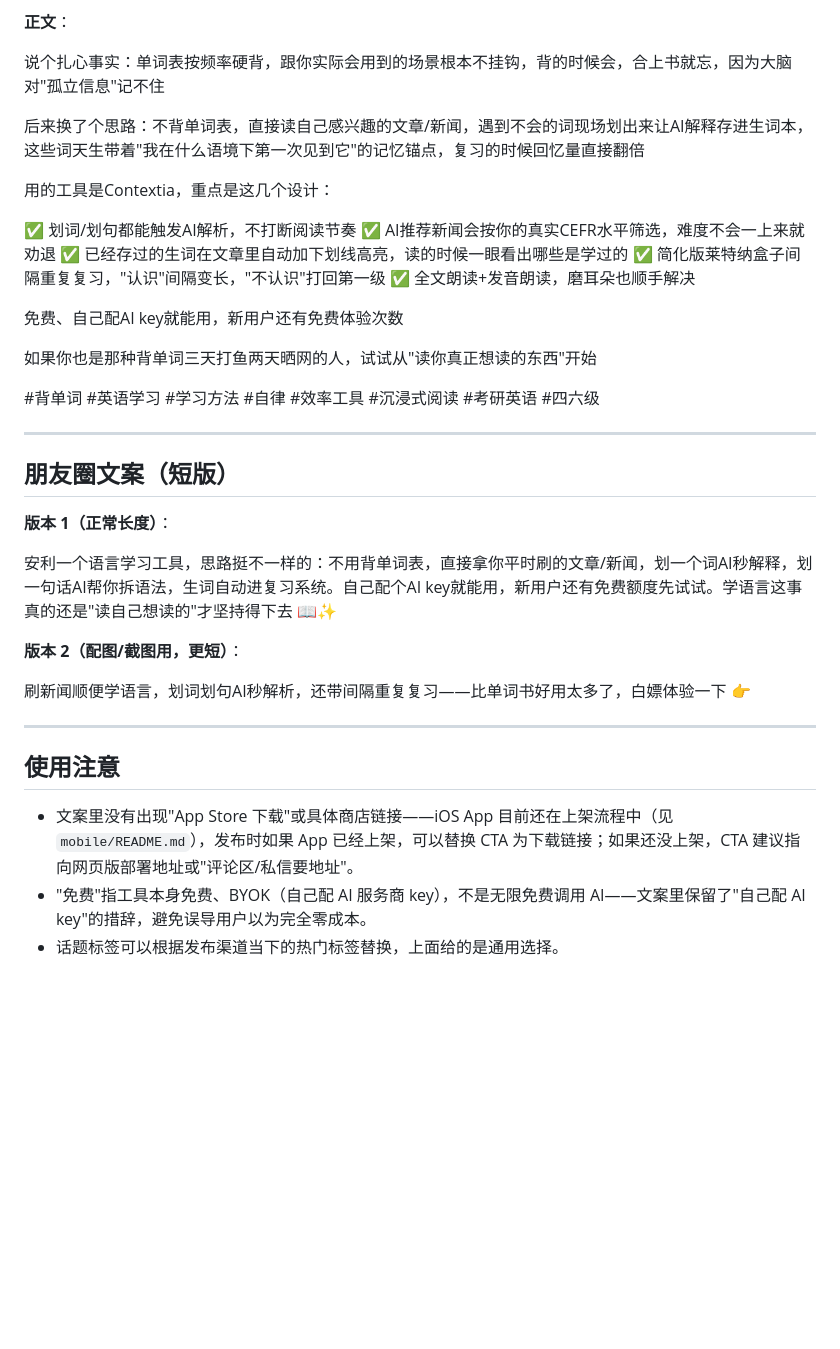
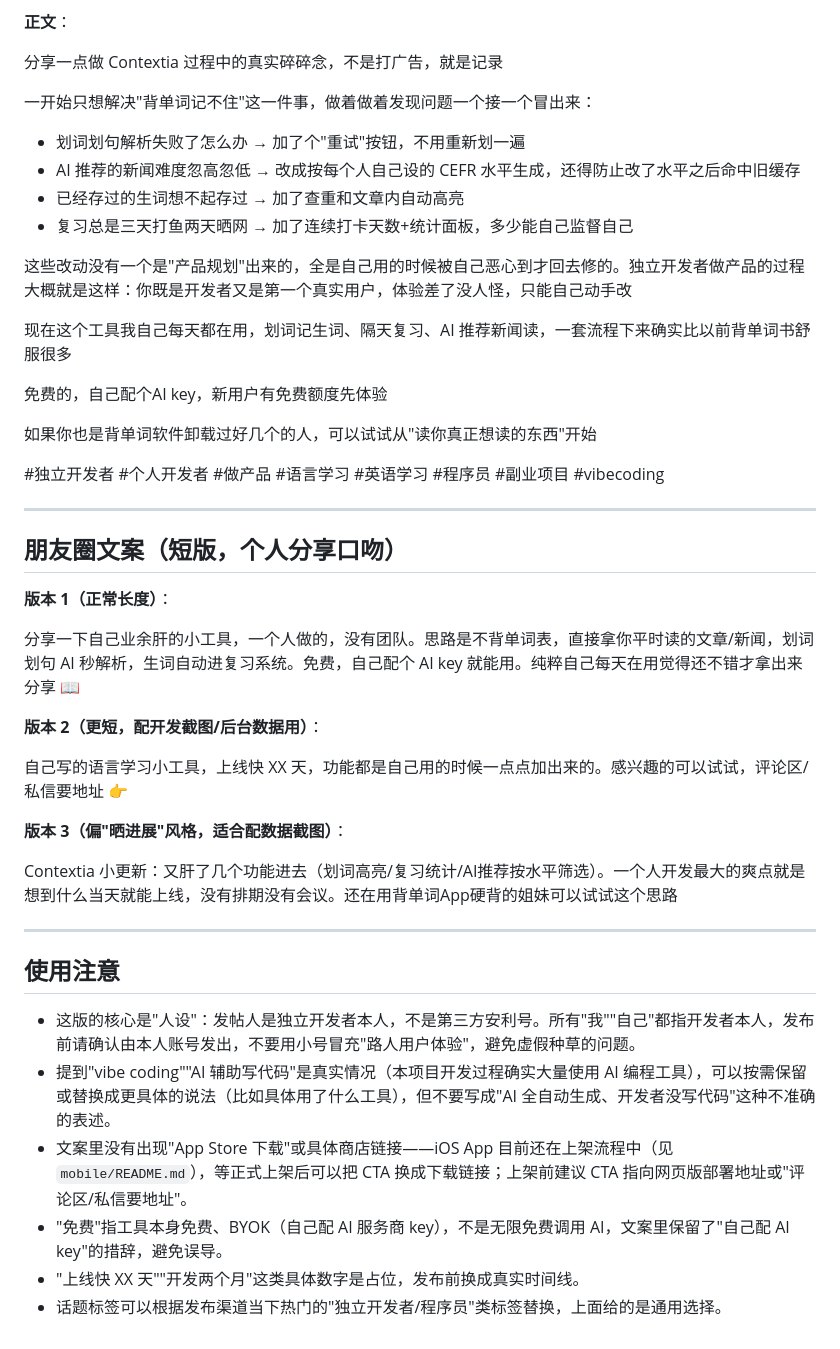
Before and after one commit to johnhuangyijun2002-cloud/english-reading-tutor, a Markdown page: docs/marketing/xiaohongshu-wechat-copy.md, the part around one of its changes. GitHub-like rendering; blank space fills up the shorter version.

Commit message:
docs: rewrite promo copy with indie-dev/vibe-coding tone

```diff
--- a/docs/marketing/xiaohongshu-wechat-copy.md
+++ b/docs/marketing/xiaohongshu-wechat-copy.md
@@ -73,40 +76,48 @@ Contextia 解决的就是这个断点：
 
 **正文**：
 
-说个扎心事实：单词表按频率硬背，跟你实际会用到的场景根本不挂钩，背的时候会，合上书就忘，因为大脑对"孤立信息"记不住
+分享一点做 Contextia 过程中的真实碎碎念，不是打广告，就是记录
 
-后来换了个思路：不背单词表，直接读自己感兴趣的文章/新闻，遇到不会的词现场划出来让AI解释存进生词本，这些词天生带着"我在什么语境下第一次见到它"的记忆锚点，复习的时候回忆量直接翻倍
+一开始只想解决"背单词记不住"这一件事，做着做着发现问题一个接一个冒出来：
 
-用的工具是Contextia，重点是这几个设计：
+- 划词划句解析失败了怎么办 → 加了个"重试"按钮，不用重新划一遍
+- AI 推荐的新闻难度忽高忽低 → 改成按每个人自己设的 CEFR 水平生成，还得防止改了水平之后命中旧缓存
+- 已经存过的生词想不起存过 → 加了查重和文章内自动高亮
+- 复习总是三天打鱼两天晒网 → 加了连续打卡天数+统计面板，多少能自己监督自己
 
-✅ 划词/划句都能触发AI解析，不打断阅读节奏
-✅ AI推荐新闻会按你的真实CEFR水平筛选，难度不会一上来就劝退
-✅ 已经存过的生词在文章里自动加下划线高亮，读的时候一眼看出哪些是学过的
-✅ 简化版莱特纳盒子间隔重复复习，"认识"间隔变长，"不认识"打回第一级
-✅ 全文朗读+发音朗读，磨耳朵也顺手解决
+这些改动没有一个是"产品规划"出来的，全是自己用的时候被自己恶心到才回去修的。独立开发者做产品的过程大概就是这样：你既是开发者又是第一个真实用户，体验差了没人怪，只能自己动手改
 
-免费、自己配AI key就能用，新用户还有免费体验次数
+现在这个工具我自己每天都在用，划词记生词、隔天复习、AI 推荐新闻读，一套流程下来确实比以前背单词书舒服很多
 
-如果你也是那种背单词三天打鱼两天晒网的人，试试从"读你真正想读的东西"开始
+免费的，自己配个AI key，新用户有免费额度先体验
 
-#背单词 #英语学习 #学习方法 #自律 #效率工具 #沉浸式阅读 #考研英语 #四六级
+如果你也是背单词软件卸载过好几个的人，可以试试从"读你真正想读的东西"开始
+
+#独立开发者 #个人开发者 #做产品 #语言学习 #英语学习 #程序员 #副业项目 #vibecoding
 
 ---
 
-## 朋友圈文案（短版）
+## 朋友圈文案（短版，个人分享口吻）
 
 **版本 1（正常长度）**：
 
-安利一个语言学习工具，思路挺不一样的：不用背单词表，直接拿你平时刷的文章/新闻，划一个词AI秒解释，划一句话AI帮你拆语法，生词自动进复习系统。自己配个AI key就能用，新用户还有免费额度先试试。学语言这事真的还是"读自己想读的"才坚持得下去 📖✨
+分享一下自己业余肝的小工具，一个人做的，没有团队。思路是不背单词表，直接拿你平时读的文章/新闻，划词划句 AI 秒解析，生词自动进复习系统。免费，自己配个 AI key 就能用。纯粹自己每天在用觉得还不错才拿出来分享 📖
 
-**版本 2（配图/截图用，更短）**：
+**版本 2（更短，配开发截图/后台数据用）**：
 
-刷新闻顺便学语言，划词划句AI秒解析，还带间隔重复复习——比单词书好用太多了，白嫖体验一下 👉
+自己写的语言学习小工具，上线快 XX 天，功能都是自己用的时候一点点加出来的。感兴趣的可以试试，评论区/私信要地址 👉
+
+**版本 3（偏"晒进展"风格，适合配数据截图）**：
+
+Contextia 小更新：又肝了几个功能进去（划词高亮/复习统计/AI推荐按水平筛选）。一个人开发最大的爽点就是想到什么当天就能上线，没有排期没有会议。还在用背单词App硬背的姐妹可以试试这个思路
 
 ---
 
 ## 使用注意
 
-- 文案里没有出现"App Store 下载"或具体商店链接——iOS App 目前还在上架流程中（见 `mobile/README.md`），发布时如果 App 已经上架，可以替换 CTA 为下载链接；如果还没上架，CTA 建议指向网页版部署地址或"评论区/私信要地址"。
-- "免费"指工具本身免费、BYOK（自己配 AI 服务商 key），不是无限免费调用 AI——文案里保留了"自己配 AI key"的措辞，避免误导用户以为完全零成本。
-- 话题标签可以根据发布渠道当下的热门标签替换，上面给的是通用选择。
+- 这版的核心是"人设"：发帖人是独立开发者本人，不是第三方安利号。所有"我""自己"都指开发者本人，发布前请确认由本人账号发出，不要用小号冒充"路人用户体验"，避免虚假种草的问题。
+- 提到"vibe coding""AI 辅助写代码"是真实情况（本项目开发过程确实大量使用 AI 编程工具），可以按需保留或替换成更具体的说法（比如具体用了什么工具），但不要写成"AI 全自动生成、开发者没写代码"这种不准确的表述。
+- 文案里没有出现"App Store 下载"或具体商店链接——iOS App 目前还在上架流程中（见 `mobile/README.md`），等正式上架后可以把 CTA 换成下载链接；上架前建议 CTA 指向网页版部署地址或"评论区/私信要地址"。
+- "免费"指工具本身免费、BYOK（自己配 AI 服务商 key），不是无限免费调用 AI，文案里保留了"自己配 AI key"的措辞，避免误导。
+- "上线快 XX 天""开发两个月"这类具体数字是占位，发布前换成真实时间线。
+- 话题标签可以根据发布渠道当下热门的"独立开发者/程序员"类标签替换，上面给的是通用选择。
```
Also changed, not shown: other parts of docs/marketing/xiaohongshu-wechat-copy.md (+40 -37 lines).
